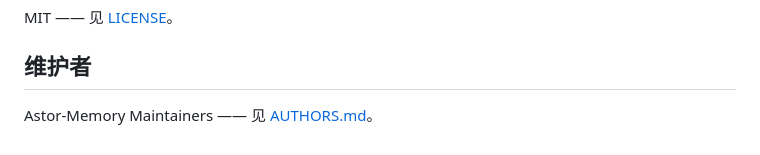
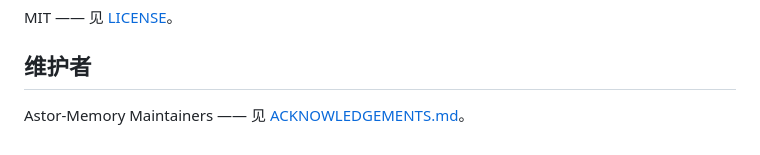
Before and after one commit to aoiete/Astor-Memory, a Markdown page: README.zh-CN.md, the part around one of its changes. Rendered like a GitHub page.

```diff
--- a/README.zh-CN.md
+++ b/README.zh-CN.md
@@ -311,4 +311,4 @@ MIT —— 见 [LICENSE](LICENSE)。
 
 ## 维护者
 
-Astor-Memory Maintainers —— 见 [AUTHORS.md](AUTHORS.md)。
+Astor-Memory Maintainers —— 见 [ACKNOWLEDGEMENTS.md](ACKNOWLEDGEMENTS.md)。
```
Also changed, not shown: other parts of README.zh-CN.md (+1 -1 lines), README.md (+2 -2 lines).
